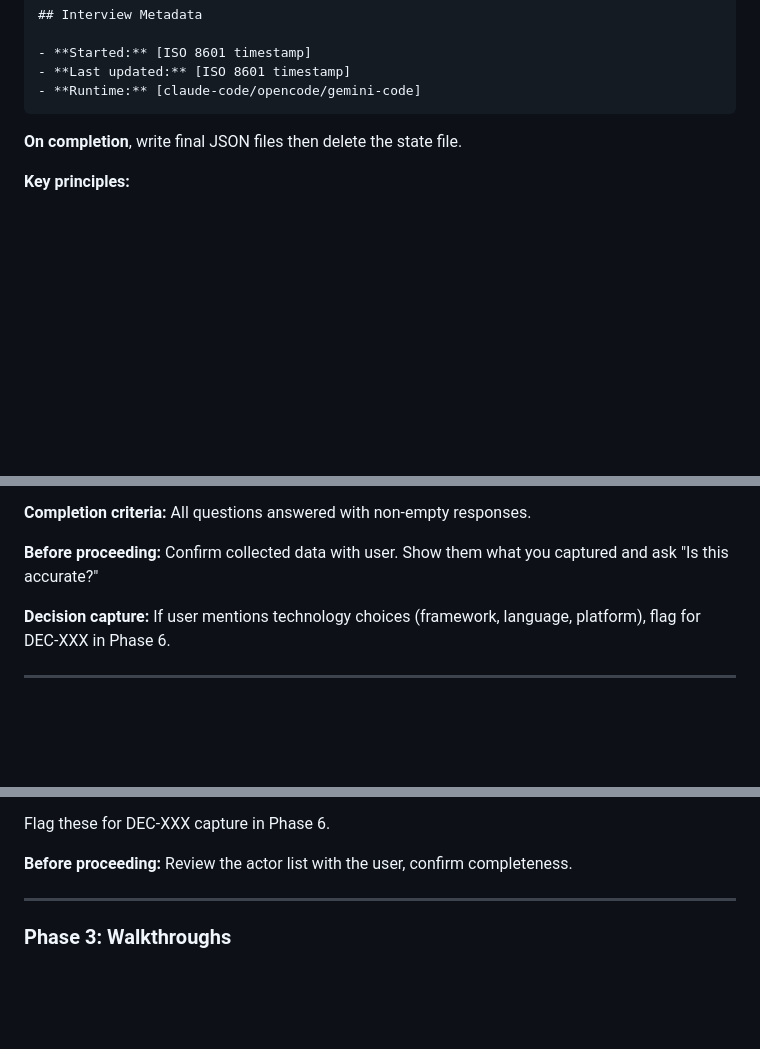
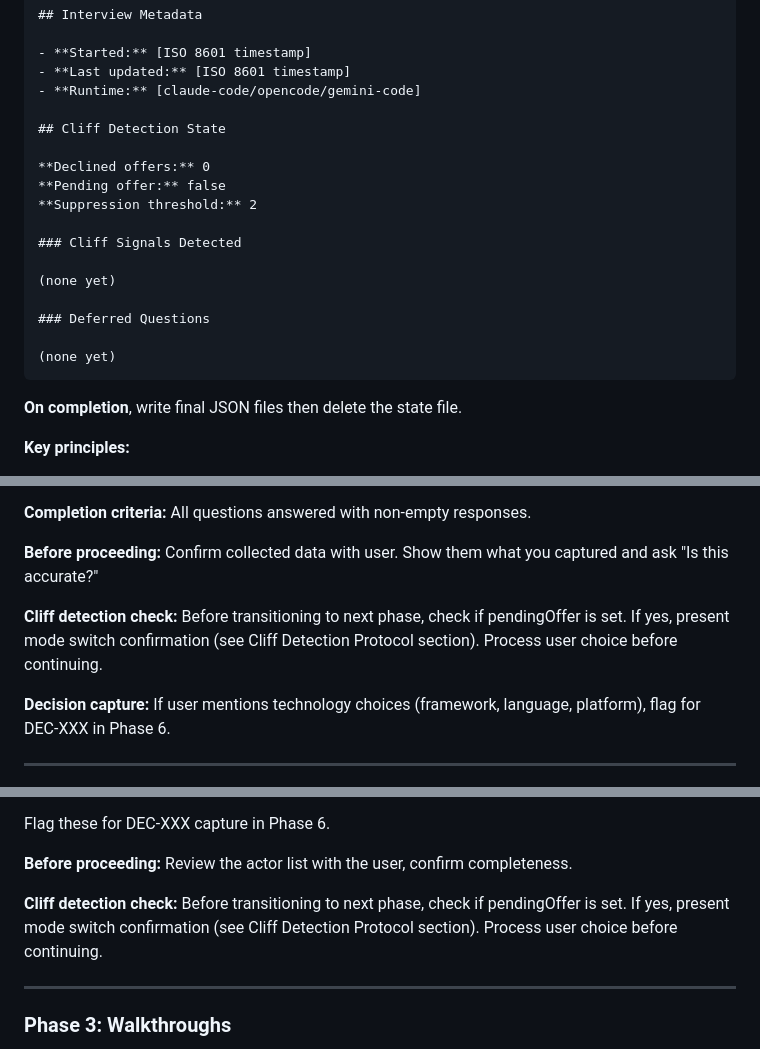
Before and after one commit to AsymmetricRisk/banneker, a Markdown page: templates/agents/banneker-surveyor.md, 3 parts joined by grey strips. GitHub-like rendering; blank space fills up the shorter version.

Commit message:
feat(14-01): integrate phase boundary cliff offer checks
- Add cliff detection check instruction to phases 1-5 (before transitioning)
- Phase 6 excluded (decision confirmations don't need cliff detection)
- Add Cliff Detection State section to state file template
- Includes declined offers, pending offer, suppression threshold defaults

````diff
--- a/templates/agents/banneker-surveyor.md
+++ b/templates/agents/banneker-surveyor.md
@@ -57,6 +57,20 @@ Phase [N] of 6: [phase name]
 - **Started:** [ISO 8601 timestamp]
 - **Last updated:** [ISO 8601 timestamp]
 - **Runtime:** [claude-code/opencode/gemini-code]
+
+## Cliff Detection State
+
+**Declined offers:** 0
+**Pending offer:** false
+**Suppression threshold:** 2
+
+### Cliff Signals Detected
+
+(none yet)
+
+### Deferred Questions
+
+(none yet)
 ```
 
 **On completion**, write final JSON files then delete the state file.
@@ -82,6 +96,8 @@ Phase [N] of 6: [phase name]
 **Completion criteria:** All questions answered with non-empty responses.
 
 **Before proceeding:** Confirm collected data with user. Show them what you captured and ask "Is this accurate?"
+
+**Cliff detection check:** Before transitioning to next phase, check if pendingOffer is set. If yes, present mode switch confirmation (see Cliff Detection Protocol section). Process user choice before continuing.
 
 **Decision capture:** If user mentions technology choices (framework, language, platform), flag for DEC-XXX in Phase 6.
 
@@ -110,6 +126,8 @@ Phase [N] of 6: [phase name]
 Flag these for DEC-XXX capture in Phase 6.
 
 **Before proceeding:** Review the actor list with the user, confirm completeness.
+
+**Cliff detection check:** Before transitioning to next phase, check if pendingOffer is set. If yes, present mode switch confirmation (see Cliff Detection Protocol section). Process user choice before continuing.
 
 ---
 
````
Also changed, not shown: other parts of templates/agents/banneker-surveyor.md (+6 -0 lines).
